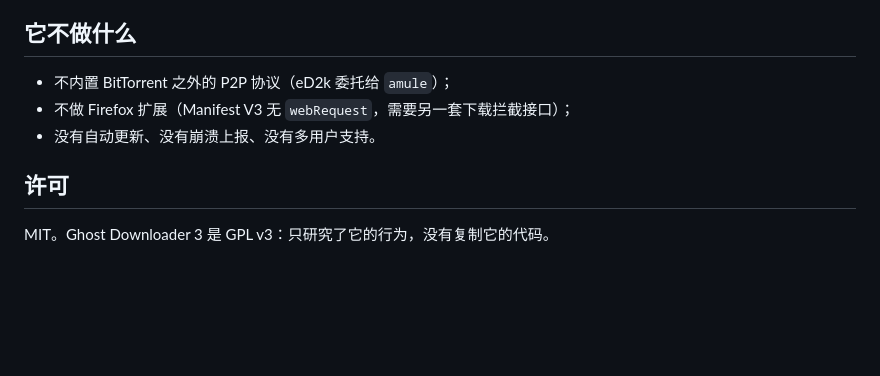
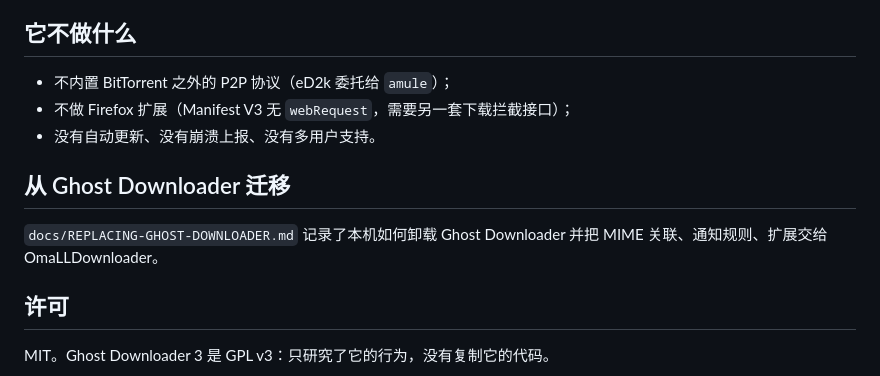
Before and after one commit to DimDoremy/omalldownloader, a Markdown page: README.zh-CN.md, the part around the change. GitHub-like rendering; blank space fills up the shorter version.

```diff
--- a/README.zh-CN.md
+++ b/README.zh-CN.md
@@ -145,6 +145,11 @@ chmod +x OmaLLDownloader-x86_64.AppImage
 * 不做 Firefox 扩展（Manifest V3 无 `webRequest`，需要另一套下载拦截接口）；
 * 没有自动更新、没有崩溃上报、没有多用户支持。
 
+## 从 Ghost Downloader 迁移
+
+`docs/REPLACING-GHOST-DOWNLOADER.md` 记录了本机如何卸载 Ghost Downloader 并把
+MIME 关联、通知规则、扩展交给 OmaLLDownloader。
+
 ## 许可
 
 MIT。Ghost Downloader 3 是 GPL v3：只研究了它的行为，没有复制它的代码。
```
Also changed, not shown: README.md (+1 -1 lines).
